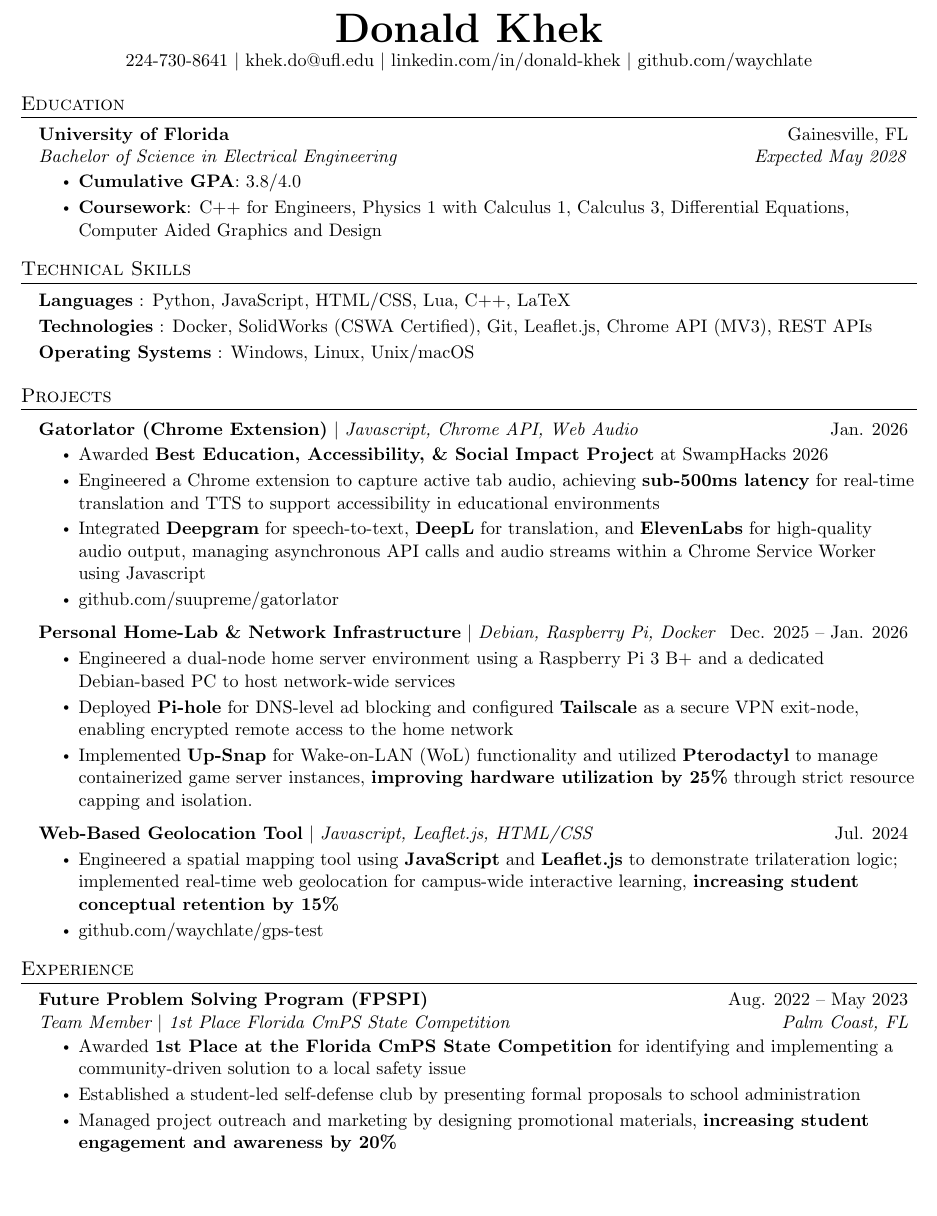
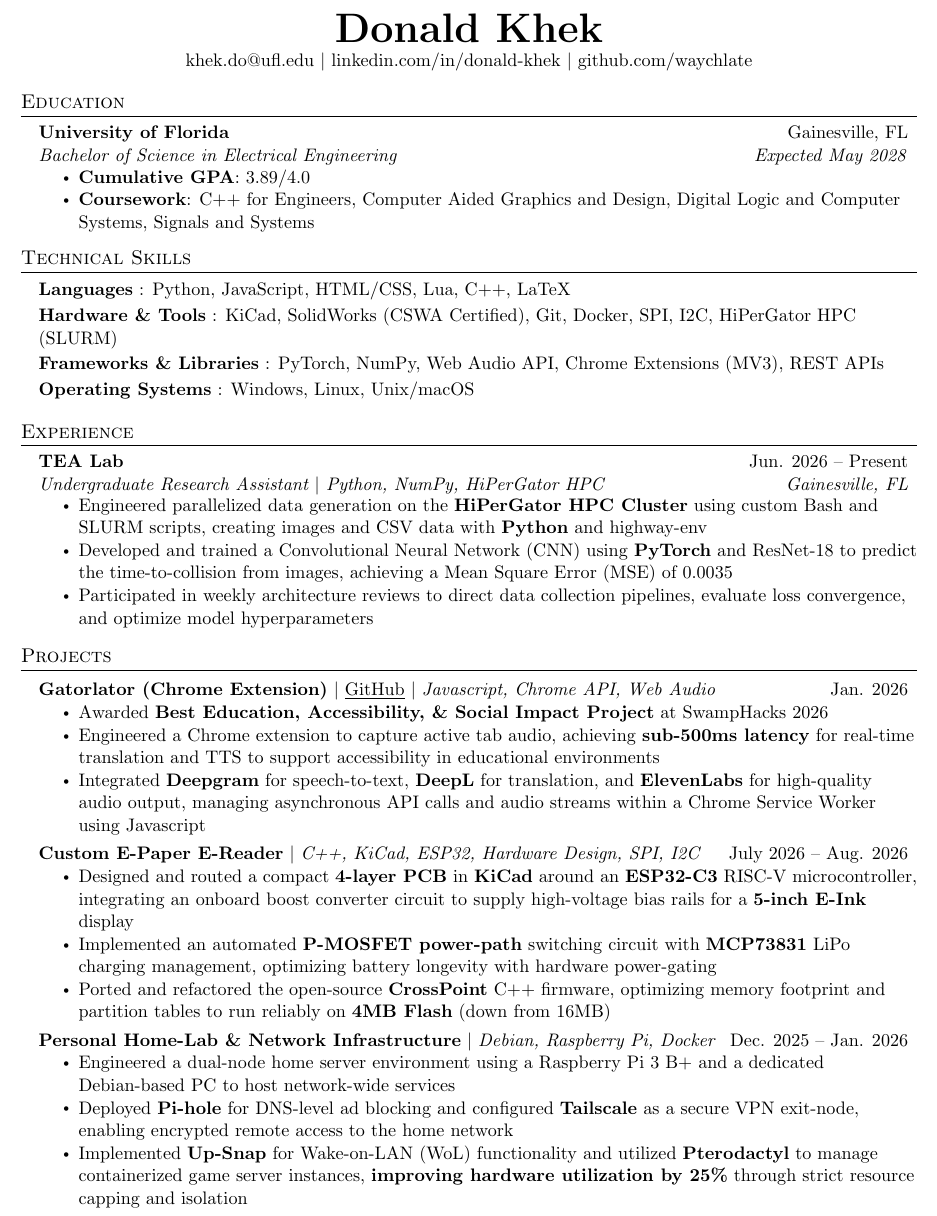
Before and after one commit to waychlate/resume, a LaTeX CV (resume.tex): part of the page, cut so that both start at the same text, the shorter picture padded with empty space. Compiled offline with pdfLaTeX.

Commit message:
Add tea-lab and e-reader project

```diff
--- a/resume.tex
+++ b/resume.tex
@@ -109,7 +109,6 @@
 %----------HEADING----------
 \begin{center}
     \textbf{\Huge \scshape Donald Khek} \\ \vspace{1pt}
-    {224-730-8641} $|$
     \href{khek.do@ufl.edu}{{khek.do@ufl.edu}} $|$ \href{https://www.linkedin.com/in/donald-khek}{{linkedin.com/in/donald-khek}} $|$
     \href{https://github.com/waychlate}{{github.com/waychlate}}
 \end{center}
@@ -123,8 +122,8 @@
       {University of Florida}{Gainesville, FL}
       {Bachelor of Science in Electrical Engineering} {Expected May 2028}
       	\resumeItemListStart
-    	\resumeItem {\textbf{Cumulative GPA}: 3.8/4.0}
-    	\resumeItem {\textbf{Coursework}: C++ for Engineers, Physics 1 with Calculus 1, Calculus 3, Differential Equations, Computer Aided Graphics and Design}
+    	\resumeItem {\textbf{Cumulative GPA}: 3.89/4.0}
+    	\resumeItem {\textbf{Coursework}: C++ for Engineers, Computer Aided Graphics and Design, Digital Logic and Computer Systems, Signals and Systems}
         \resumeItemListEnd
   \resumeSubHeadingListEnd
 
@@ -134,11 +133,28 @@
  \begin{itemize}[leftmargin=0.15in, label={}]
     {\item{
      \textbf{Languages} {: Python, JavaScript, HTML/CSS, Lua, C++, LaTeX}\vspace{2pt} \\
-     \textbf{Technologies} {: Docker, SolidWorks (CSWA Certified), Git, Leaflet.js, Chrome API (MV3), REST APIs}\vspace{2pt} \\
+  \textbf{Hardware \& Tools} {: KiCad, SolidWorks (CSWA Certified), Git, Docker, SPI, I2C, HiPerGator HPC (SLURM)}\vspace{2pt} \\
+     \textbf{Frameworks \& Libraries} {: PyTorch, NumPy, Web Audio API, Chrome Extensions (MV3), REST APIs}\vspace{2pt} \\
      \textbf{Operating Systems} {: Windows, Linux, Unix/macOS}
     }}
  \end{itemize}
 
+
+ %-----------EXPERIENCE-----------
+\section{Experience}
+  \resumeSubHeadingListStart
+
+  \resumeSubheading
+    {TEA Lab}{Jun. 2026 -- Present}
+    {Undergraduate Research Assistant $|$ {Python, NumPy, HiPerGator HPC}}{Gainesville, FL}
+  \resumeItemListStart
+    \resumeItem{Engineered parallelized data generation on the \textbf{HiPerGator HPC Cluster} using custom Bash and SLURM
+scripts, creating images and CSV data with \textbf{Python} and highway-env}
+    \resumeItem{Developed and trained a Convolutional Neural Network (CNN) using \textbf{PyTorch} and ResNet-18 to predict
+the time-to-collision from images, achieving a Mean Square Error (MSE) of 0.0035}
+    \resumeItem{Participated in weekly architecture reviews to direct data collection pipelines, evaluate loss convergence, and optimize model hyperparameters}
+\resumeItemListEnd
+  \resumeItemListEnd
 
 
 %-----------PROJECTS-----------
@@ -146,12 +162,18 @@
 \section{Projects}
     \resumeSubHeadingListStart
         \resumeProjectHeading
-            {\textbf{Gatorlator (Chrome Extension)} $|$ \emph{Javascript, Chrome API, Web Audio}}{Jan. 2026}
+            {\textbf{Gatorlator (Chrome Extension)} $|$ \href{https://github.com/suupreme/gatorlator}{\underline{GitHub}} $|$ \emph{Javascript, Chrome API, Web Audio}}{Jan. 2026}
     \resumeItemListStart
         \resumeItem{Awarded \textbf{Best Education, Accessibility, \& Social Impact Project} at SwampHacks 2026}
         \resumeItem{Engineered a Chrome extension to capture active tab audio, achieving \textbf{sub-500ms latency} for real-time translation and TTS to support accessibility in educational environments}
         \resumeItem{Integrated \textbf{Deepgram} for speech-to-text, \textbf{DeepL} for translation, and \textbf{ElevenLabs} for high-quality audio output, managing asynchronous API calls and audio streams within a Chrome Service Worker using Javascript}
-        \resumeItem{\href{https://github.com/suupreme/gatorlator}{{github.com/suupreme/gatorlator}}}
+    \resumeItemListEnd
+    \resumeProjectHeading
+            {\textbf{Custom E-Paper E-Reader} $|$ \emph{C++, KiCad, ESP32, Hardware Design, SPI, I2C}}{July 2026 -- Aug. 2026}
+    \resumeItemListStart
+        \resumeItem{Designed and routed a compact \textbf{4-layer PCB} in \textbf{KiCad} around an \textbf{ESP32-C3} RISC-V microcontroller, integrating an onboard boost converter circuit to supply high-voltage bias rails for a \textbf{5-inch E-Ink} display}
+        \resumeItem{Implemented an automated \textbf{P-MOSFET power-path} switching circuit with \textbf{MCP73831} LiPo charging management, optimizing battery longevity with hardware power-gating}
+        \resumeItem{Ported and refactored the open-source \textbf{CrossPoint} C++ firmware, optimizing memory footprint and partition tables to run reliably on \textbf{4MB Flash} (down from 16MB)}
     \resumeItemListEnd
 
     \resumeProjectHeading
@@ -159,29 +181,10 @@
     \resumeItemListStart
         \resumeItem{Engineered a dual-node home server environment using a Raspberry Pi 3 B+ and a dedicated Debian-based PC to host network-wide services}
         \resumeItem{Deployed \textbf{Pi-hole} for DNS-level ad blocking and configured \textbf{Tailscale} as a secure VPN exit-node, enabling encrypted remote access to the home network}
-        \resumeItem{Implemented \textbf{Up-Snap} for Wake-on-LAN (WoL) functionality and utilized \textbf{Pterodactyl} to manage containerized game server instances, \textbf{improving hardware utilization by 25\%} through strict resource capping and isolation.}
+        \resumeItem{Implemented \textbf{Up-Snap} for Wake-on-LAN (WoL) functionality and utilized \textbf{Pterodactyl} to manage containerized game server instances, \textbf{improving hardware utilization by 25\%} through strict resource capping and isolation}
     \resumeItemListEnd
 
-    \resumeProjectHeading
-        {\textbf{Web-Based Geolocation Tool} $|$ \emph{Javascript, Leaflet.js, HTML/CSS}}{Jul. 2024}
-    \resumeItemListStart
-        \resumeItem{Engineered a spatial mapping tool using \textbf{JavaScript} and \textbf{Leaflet.js} to demonstrate trilateration logic; implemented real-time web geolocation for campus-wide interactive learning, \textbf{increasing student conceptual retention by 15\%}}
-        \resumeItem{ \href{https://github.com/waychlate/gps-test}{{github.com/waychlate/gps-test}}}
-    \resumeItemListEnd
     \resumeSubHeadingListEnd
-
-%-----------EXPERIENCE-----------
-\section{Experience}
-  \resumeSubHeadingListStart
-
-  \resumeSubheading
-    {Future Problem Solving Program (FPSPI)}{Aug. 2022 -- May 2023}
-    {Team Member $|$ {1st Place Florida CmPS State Competition}}{Palm Coast, FL}
-  \resumeItemListStart
-    \resumeItem{Awarded \textbf{1st Place at the Florida CmPS State Competition} for identifying and implementing a community-driven solution to a local safety issue}
-    \resumeItem{Established a student-led self-defense club by presenting formal proposals to school administration}
-    \resumeItem{Managed project outreach and marketing by designing promotional materials, \textbf{increasing student engagement and awareness by 20\%}}     \resumeItemListEnd
-  \resumeItemListEnd
 
 %-------------------------------------------
 \end{document}
```
Also changed, not shown: resume.pdf, 1 other file.
